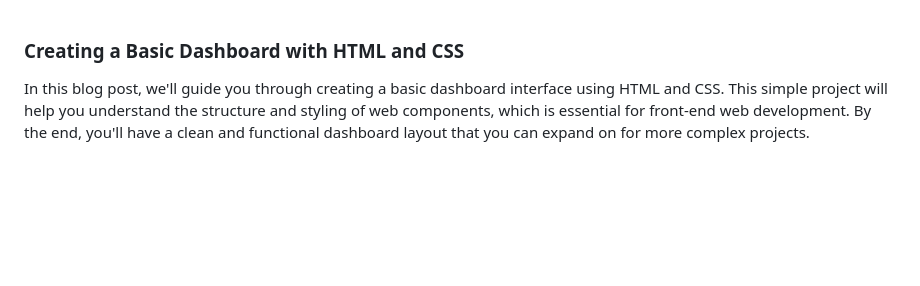
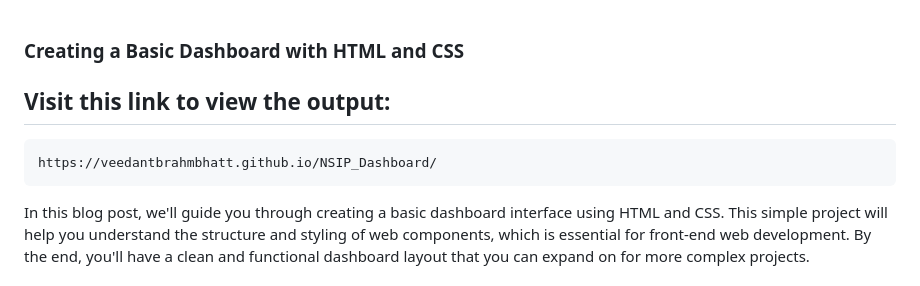
Before and after one commit to VeedantBrahmbhatt/NSIP_Dashboard, a Markdown page: README.md, the part around the change. Drawn GitHub-style; blank space fills up the shorter version.

````diff
--- a/README.md
+++ b/README.md
@@ -1,5 +1,9 @@
 ### Creating a Basic Dashboard with HTML and CSS
 
+## Visit this link to view the output:
+```
+https://veedantbrahmbhatt.github.io/NSIP_Dashboard/
+```
 In this blog post, we'll guide you through creating a basic dashboard interface using HTML and CSS. This simple project will help you understand the structure and styling of web components, which is essential for front-end web development. By the end, you'll have a clean and functional dashboard layout that you can expand on for more complex projects.
 
 #### Project Overview
````
